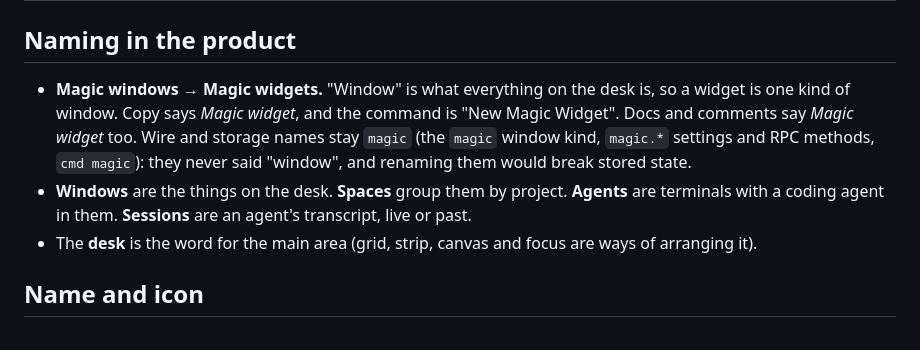
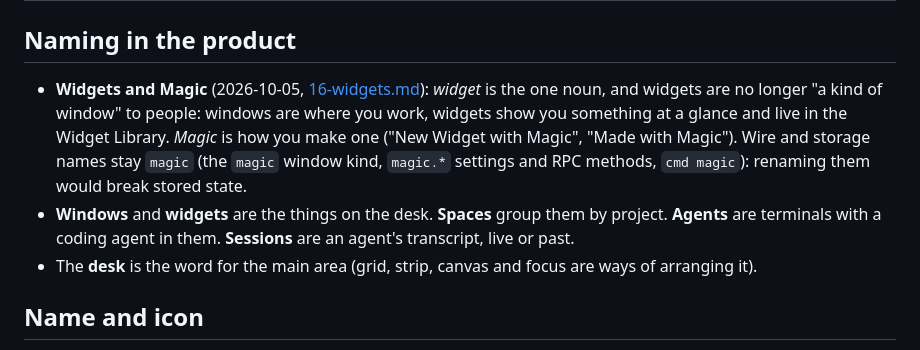
Before and after one commit to janoelze/cmd, a Markdown page: docs/15-positioning.md, the part around the change. GitHub-like rendering.

```diff
--- a/docs/15-positioning.md
+++ b/docs/15-positioning.md
@@ -87,8 +87,8 @@ We don't name them in public copy. Internally, the differences are:
 
 ## Naming in the product
 
-- **Magic windows → Magic widgets.** "Window" is what everything on the desk is, so a widget is one kind of window. Copy says *Magic widget*, and the command is "New Magic Widget". Docs and comments say *Magic widget* too. Wire and storage names stay `magic` (the `magic` window kind, `magic.*` settings and RPC methods, `cmd magic`): they never said "window", and renaming them would break stored state.
-- **Windows** are the things on the desk. **Spaces** group them by project. **Agents** are terminals with a coding agent in them. **Sessions** are an agent's transcript, live or past.
+- **Widgets and Magic** (2026-10-05, [16-widgets.md](16-widgets.md)): *widget* is the one noun, and widgets are no longer "a kind of window" to people: windows are where you work, widgets show you something at a glance and live in the Widget Library. *Magic* is how you make one ("New Widget with Magic", "Made with Magic"). Wire and storage names stay `magic` (the `magic` window kind, `magic.*` settings and RPC methods, `cmd magic`): renaming them would break stored state.
+- **Windows** and **widgets** are the things on the desk. **Spaces** group them by project. **Agents** are terminals with a coding agent in them. **Sessions** are an agent's transcript, live or past.
 - The **desk** is the word for the main area (grid, strip, canvas and focus are ways of arranging it).
 
 ## Name and icon
```
Also changed, not shown: docs/00-overview.md (+1 -0 lines), docs/16-widgets.md (added, +142 -0 lines).
